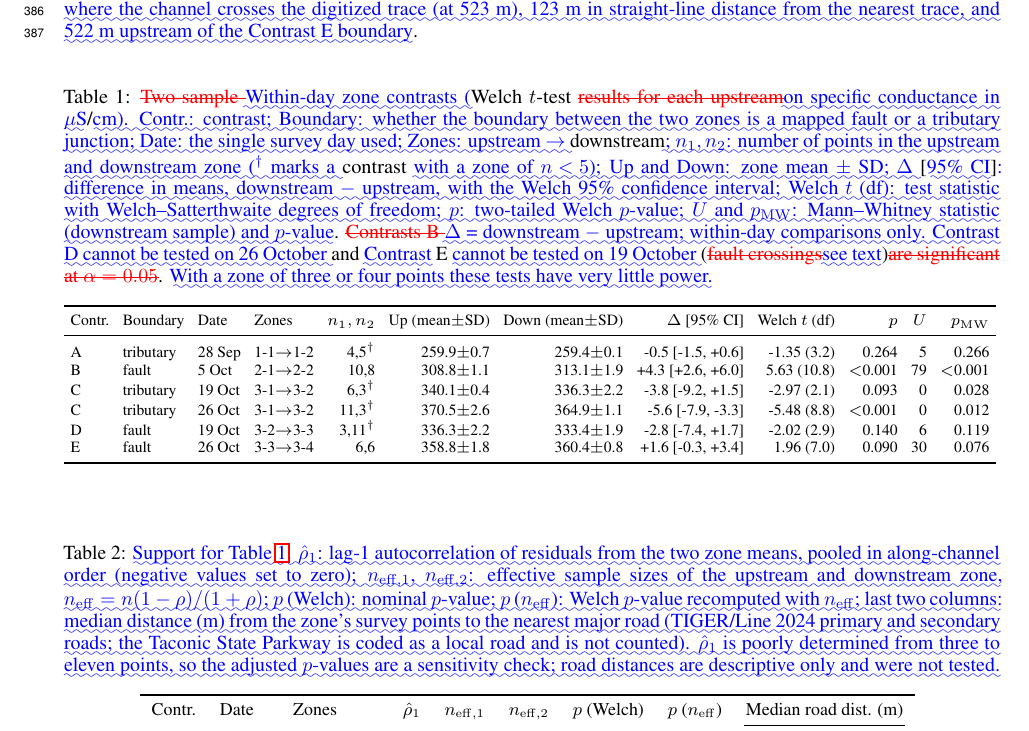
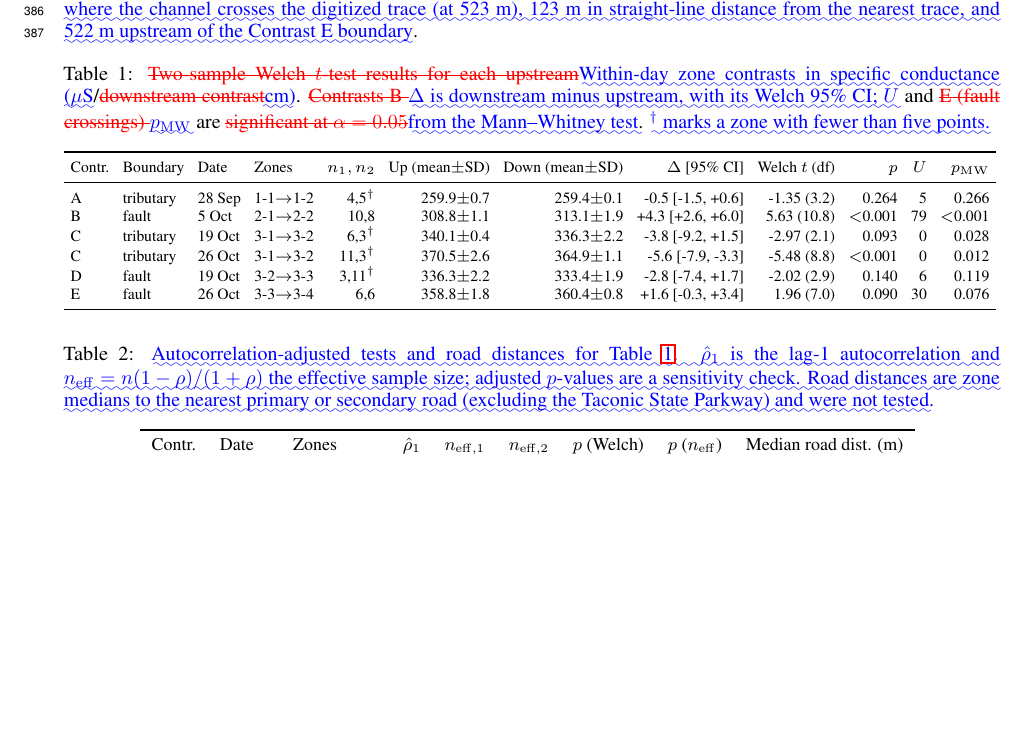
Before and after one commit to taddyb/wappingers_road_salts, a LaTeX paper (revisions_diff.tex): part of page 12 of 23, cut so that both start at the same text, the shorter picture padded with empty space. Compiled offline with pdfLaTeX.

Commit message:
Shorten table captions
Co-Authored-By: Claude Opus 5.5 <noreply@anthropic.com>

```diff
--- a/revisions_diff.tex
+++ b/revisions_diff.tex
@@ -448,7 +448,7 @@ Although the mean increase across the crossing is modest at 4.3}\DIFdelend \DIFa
 
 %DIF >  Tables 1 and 2 are placed here, after the Results text that cites them.
 \DIFaddend \begin{table}[htbp]
-	\caption{\DIFdelbeginFL \DIFdelFL{Two-sample }\DIFdelendFL \DIFaddbeginFL \DIFaddFL{Within-day zone contrasts (}\DIFaddendFL Welch $t$-test \DIFdelbeginFL \DIFdelFL{results for each upstream}\DIFdelendFL \DIFaddbeginFL \DIFaddFL{on specific conductance in $\mu$S}\DIFaddendFL /\DIFaddbeginFL \DIFaddFL{cm). Contr.: contrast; Boundary: whether the boundary between the two zones is a mapped fault or a tributary junction; Date: the single survey day used; Zones: upstream $\rightarrow$ }\DIFaddendFL downstream\DIFaddbeginFL \DIFaddFL{; $n_1, n_2$: number of points in the upstream and downstream zone ($^\dagger$ marks a }\DIFaddendFL contrast \DIFaddbeginFL \DIFaddFL{with a zone of $n < 5$); Up and Down: zone mean $\pm$ SD; $\Delta$ }[\DIFaddFL{95\% CI}]\DIFaddFL{: difference in means, downstream $-$ upstream, with the Welch 95\% confidence interval; Welch $t$ (df): test statistic with Welch--Satterthwaite degrees of freedom; $p$: two-tailed Welch $p$-value; $U$ and $p_{\mathrm{MW}}$: Mann--Whitney statistic (downstream sample) and $p$-value}\DIFaddendFL . \DIFdelbeginFL \DIFdelFL{Contrasts B }\DIFdelendFL \DIFaddbeginFL \DIFaddFL{$\Delta$ = downstream $-$ upstream; within-day comparisons only. Contrast D cannot be tested on 26 October }\DIFaddendFL and \DIFaddbeginFL \DIFaddFL{Contrast }\DIFaddendFL E \DIFaddbeginFL \DIFaddFL{cannot be tested on 19 October }\DIFaddendFL (\DIFdelbeginFL \DIFdelFL{fault crossings}\DIFdelendFL \DIFaddbeginFL \DIFaddFL{see text}\DIFaddendFL )\DIFdelbeginFL \DIFdelFL{are significant at $\alpha = 0.05$}\DIFdelendFL . \DIFaddbeginFL \DIFaddFL{With a zone of three or four points these tests have very little power.}\DIFaddendFL }
+	\caption{\DIFdelbeginFL \DIFdelFL{Two-sample Welch $t$-test results for each upstream}\DIFdelendFL \DIFaddbeginFL \DIFaddFL{Within-day zone contrasts in specific conductance ($\mu$S}\DIFaddendFL /\DIFdelbeginFL \DIFdelFL{downstream contrast}\DIFdelendFL \DIFaddbeginFL \DIFaddFL{cm)}\DIFaddendFL . \DIFdelbeginFL \DIFdelFL{Contrasts B }\DIFdelendFL \DIFaddbeginFL \DIFaddFL{$\Delta$ is downstream minus upstream, with its Welch 95\% CI; $U$ }\DIFaddendFL and \DIFdelbeginFL \DIFdelFL{E (fault crossings) }\DIFdelendFL \DIFaddbeginFL \DIFaddFL{$p_{\mathrm{MW}}$ }\DIFaddendFL are \DIFdelbeginFL \DIFdelFL{significant at $\alpha = 0.05$}\DIFdelendFL \DIFaddbeginFL \DIFaddFL{from the Mann--Whitney test}\DIFaddendFL . \DIFaddbeginFL \DIFaddFL{$^\dagger$ marks a zone with fewer than five points.}\DIFaddendFL }
 	\centering
 	\DIFdelbeginFL %DIFDELCMD < \input{figures/table1_corrected.tex}
 %DIFDELCMD < 	%%%
@@ -459,7 +459,7 @@ Although the mean increase across the crossing is modest at 4.3}\DIFdelend \DIFa
 \end{table}
 
 \DIFaddbegin \begin{table}[htbp]
-	\caption{\DIFaddFL{Support for Table~\ref{tab:ttest}. $\hat\rho_1$: lag-1 autocorrelation of residuals from the two zone means, pooled in along-channel order (negative values set to zero); $n_{\mathrm{eff},1}$, $n_{\mathrm{eff},2}$: effective sample sizes of the upstream and downstream zone, $n_{\mathrm{eff}} = n(1-\rho)/(1+\rho)$; $p$ (Welch): nominal $p$-value; $p$ ($n_{\mathrm{eff}}$): Welch $p$-value recomputed with $n_{\mathrm{eff}}$; last two columns: median distance (m) from the zone's survey points to the nearest major road (TIGER/Line 2024 primary and secondary roads; the Taconic State Parkway is coded as a local road and is not counted). $\hat\rho_1$ is poorly determined from three to eleven points, so the adjusted $p$-values are a sensitivity check; road distances are descriptive only and were not tested.}}
+	\caption{\DIFaddFL{Autocorrelation-adjusted tests and road distances for Table~\ref{tab:ttest}. $\hat\rho_1$ is the lag-1 autocorrelation and $n_{\mathrm{eff}} = n(1-\rho)/(1+\rho)$ the effective sample size; adjusted $p$-values are a sensitivity check. Road distances are zone medians to the nearest primary or secondary road (excluding the Taconic State Parkway) and were not tested.}}
 	\centering
 	\small
 	\input{figures/table1_revised_support.tex}
```
Also changed, not shown: revisions.tex (+2 -2 lines), response_to_reviewers.pdf, revisions_diff.tex (2 more changed lines), 2 other files.
